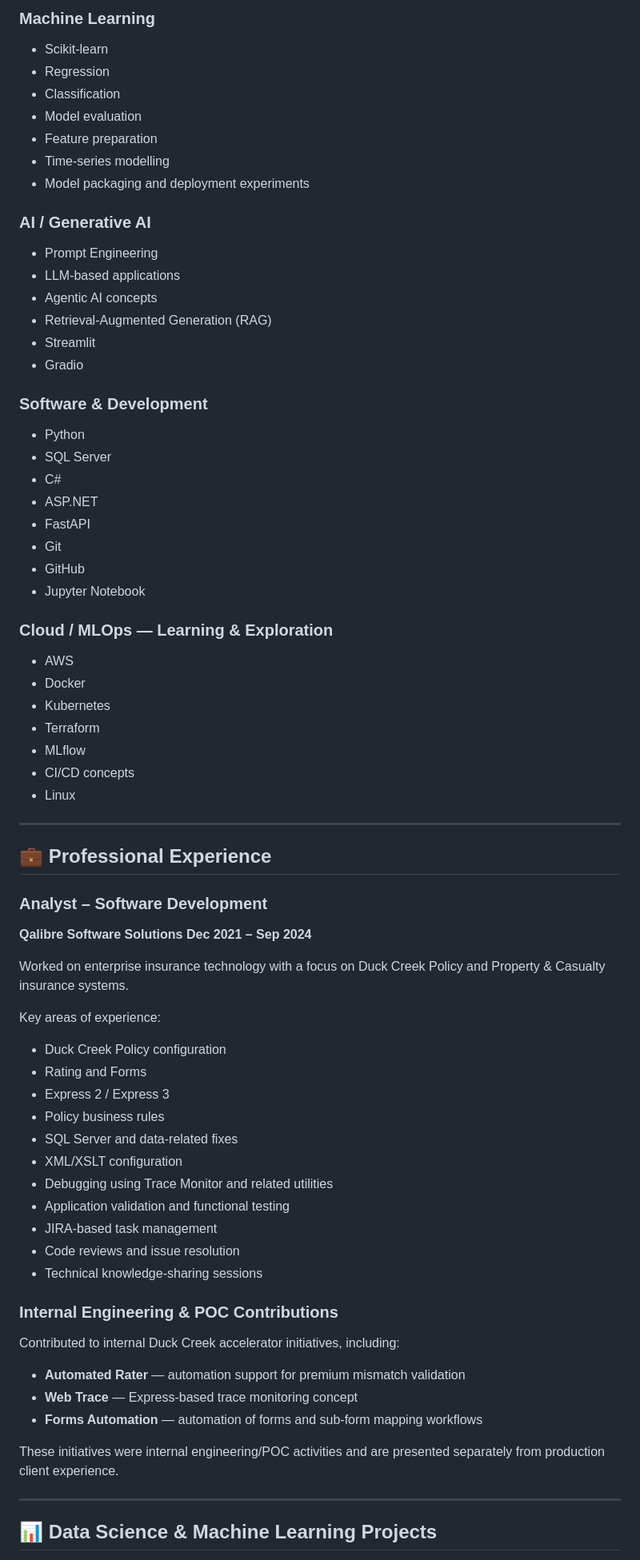
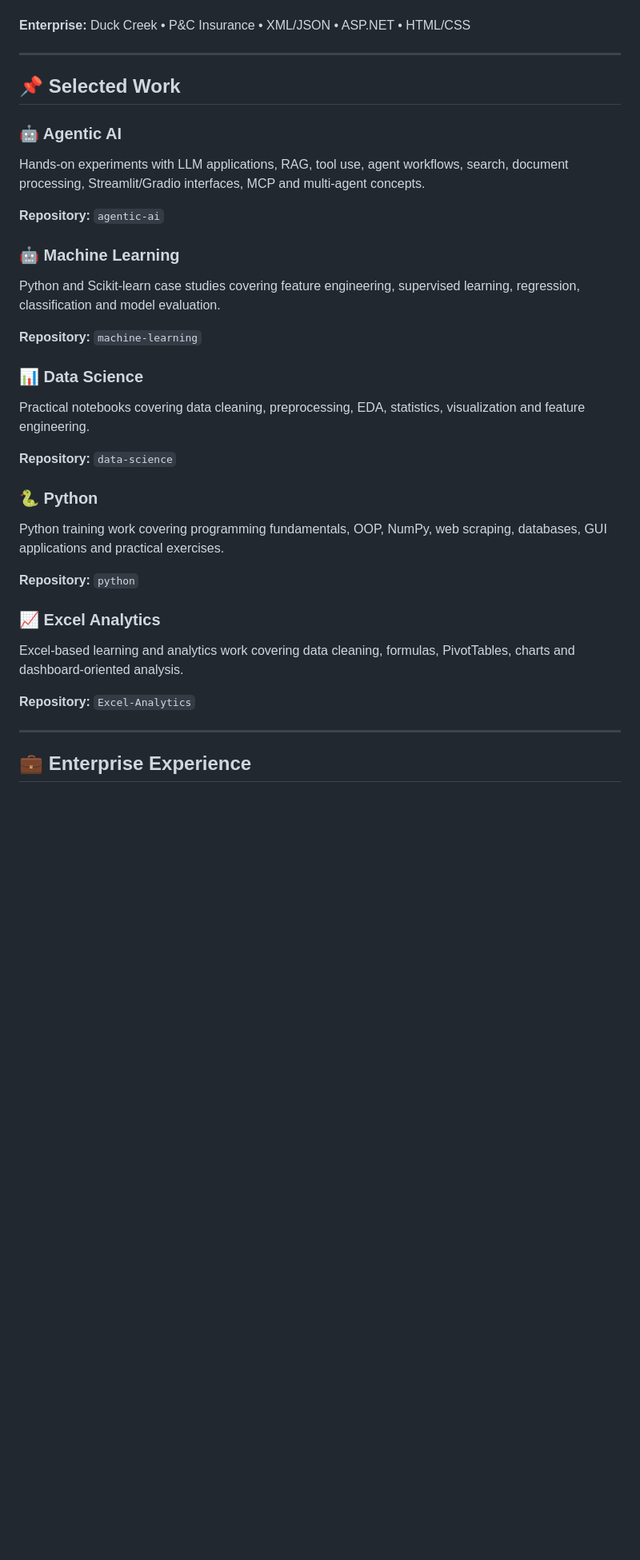
Before and after one commit to iamabinashpanda/iamabinashpanda, a Markdown page: README.md, the part around one of its changes. Shown at 80% size. Rendered like a GitHub page; blank space fills up the shorter version.

Commit message:
Revise README to reflect current skills and journey
Updated personal introduction and professional focus areas in README.

```diff
--- a/README.md
+++ b/README.md
@@ -58,80 +32,41 @@ My current learning path focuses on combining:
 
-### Machine Learning
-
-* Scikit-learn
-* Regression
-* Classification
-* Model evaluation
-* Feature preparation
-* Time-series modelling
-* Model packaging and deployment experiments
-
-### AI / Generative AI
-
-* Prompt Engineering
-* LLM-based applications
-* Agentic AI concepts
-* Retrieval-Augmented Generation (RAG)
-* Streamlit
-* Gradio
-
-### Software & Development
-
-* Python
-* SQL Server
-* C#
-* ASP.NET
-* FastAPI
-* Git
-* GitHub
-* Jupyter Notebook
-
-### Cloud / MLOps — Learning & Exploration
-
-* AWS
-* Docker
-* Kubernetes
-* Terraform
-* MLflow
-* CI/CD concepts
-* Linux
+**Enterprise:** Duck Creek • P&C Insurance • XML/JSON • ASP.NET • HTML/CSS
 
 ---
 
-## 💼 Professional Experience
+## 📌 Selected Work
 
-### Analyst – Software Development
+### 🤖 Agentic AI
 
-**Qalibre Software Solutions**
-**Dec 2021 – Sep 2024**
+Hands-on experiments with LLM applications, RAG, tool use, agent workflows, search, document processing, Streamlit/Gradio interfaces, MCP and multi-agent concepts.
 
-Worked on enterprise insurance technology with a focus on Duck Creek Policy and Property & Casualty insurance systems.
+**Repository:** `agentic-ai`
 
-Key areas of experience:
+### 🤖 Machine Learning
 
-* Duck Creek Policy configuration
-* Rating and Forms
-* Express 2 / Express 3
-* Policy business rules
-* SQL Server and data-related fixes
-* XML/XSLT configuration
-* Debugging using Trace Monitor and related utilities
-* Application validation and functional testing
-* JIRA-based task management
-* Code reviews and issue resolution
-* Technical knowledge-sharing sessions
+Python and Scikit-learn case studies covering feature engineering, supervised learning, regression, classification and model evaluation.
 
-### Internal Engineering & POC Contributions
+**Repository:** `machine-learning`
 
-Contributed to internal Duck Creek accelerator initiatives, including:
+### 📊 Data Science
 
-* **Automated Rater** — automation support for premium mismatch validation
-* **Web Trace** — Express-based trace monitoring concept
-* **Forms Automation** — automation of forms and sub-form mapping workflows
+Practical notebooks covering data cleaning, preprocessing, EDA, statistics, visualization and feature engineering.
 
-These initiatives were internal engineering/POC activities and are presented separately from production client experience.
+**Repository:** `data-science`
+
+### 🐍 Python
+
+Python training work covering programming fundamentals, OOP, NumPy, web scraping, databases, GUI applications and practical exercises.
+
+**Repository:** `python`
+
+### 📈 Excel Analytics
+
+Excel-based learning and analytics work covering data cleaning, formulas, PivotTables, charts and dashboard-oriented analysis.
+
+**Repository:** `Excel-Analytics`
 
 ---
 
-## 📊 Data Science & Machine Learning Projects
+## 💼 Enterprise Experience
 
```
Also changed, not shown: other parts of README.md (+29 -153 lines).
